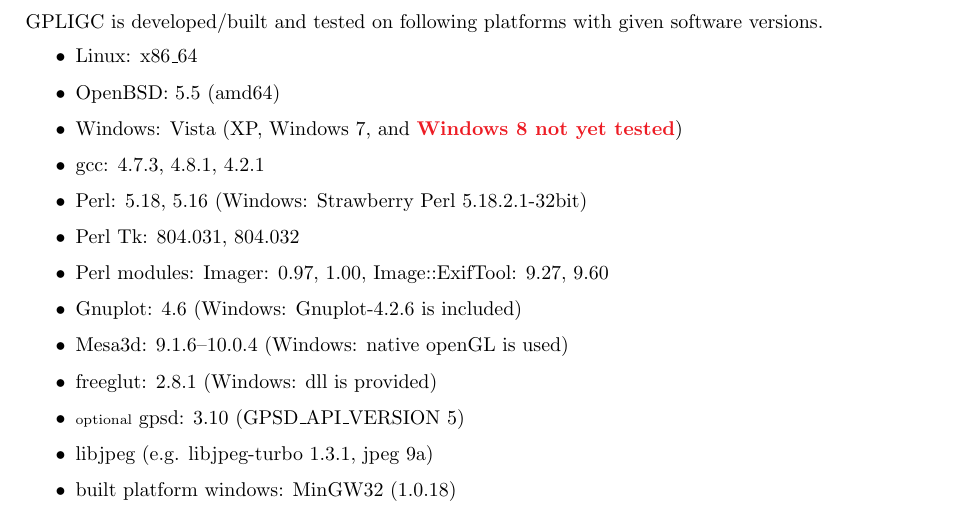
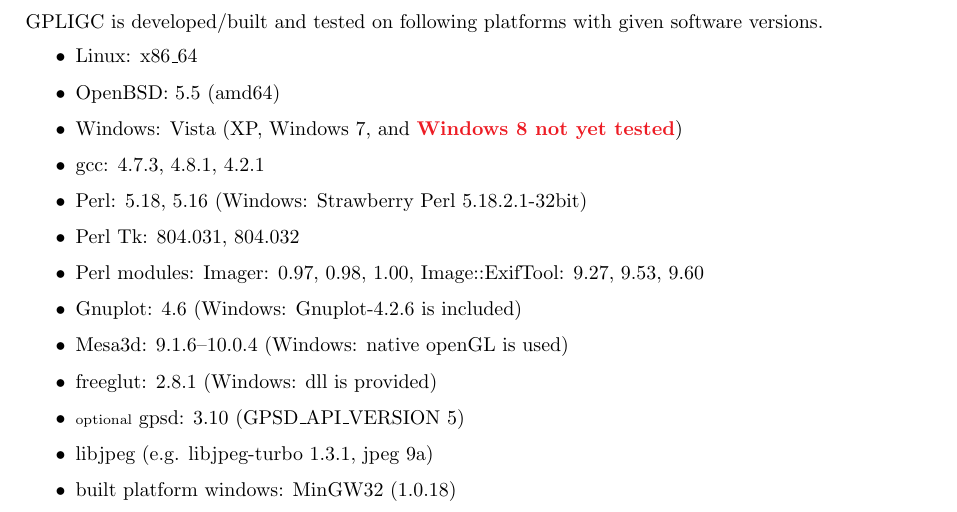
Before and after one commit to scalvin1/gpligc, a LaTeX paper (pdfdoc/GPLIGC_Manual.tex, which reads pdfdoc/requirements.tex): part of page 6 of 72, cut so that both start at the same text. Compiled offline with pdfLaTeX.

Commit message:
Imager and ExifTool module version added

```diff
--- a/pdfdoc/requirements.tex
+++ b/pdfdoc/requirements.tex
@@ -26,14 +26,14 @@
 \item Windows: Vista (XP, Windows~7, and \red{Windows 8 not yet tested})
 %\item Mac OS X: 10.4/10.5 \red{not tested for a long time}
 \item gcc: 4.7.3, %linux gentoo
-4.8.1, % MinGW
+4.8.1, % MinGW32
 4.2.1 % openBSD
 \item Perl: 5.18, %linux
 5.16 %
 (Windows: Strawberry Perl 5.18.2.1-32bit)
 \item Perl Tk: 804.031, 804.032
-\item Perl modules: Imager: 0.97, 1.00, %
-Image::ExifTool: 9.27, 9.60
+\item Perl modules: Imager: 0.97, 0.98, 1.00, %
+Image::ExifTool: 9.27, 9.53, 9.60
 \item Gnuplot: 4.6 (Windows: Gnuplot-4.2.6 is included)
 \item Mesa3d: 9.1.6--10.0.4 (Windows: native openGL is used)
 \item freeglut: 2.8.1 (Windows: dll is provided)
```
